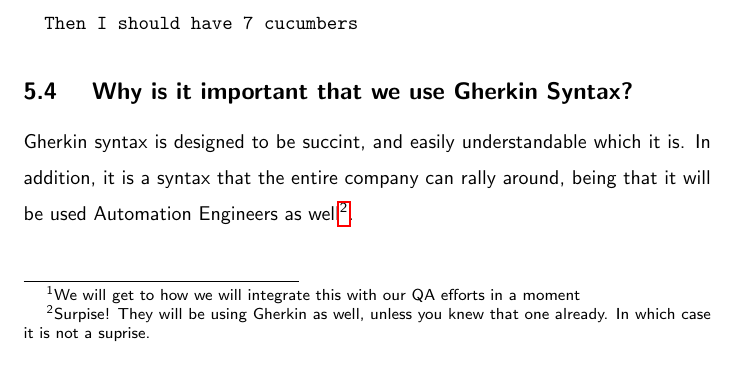
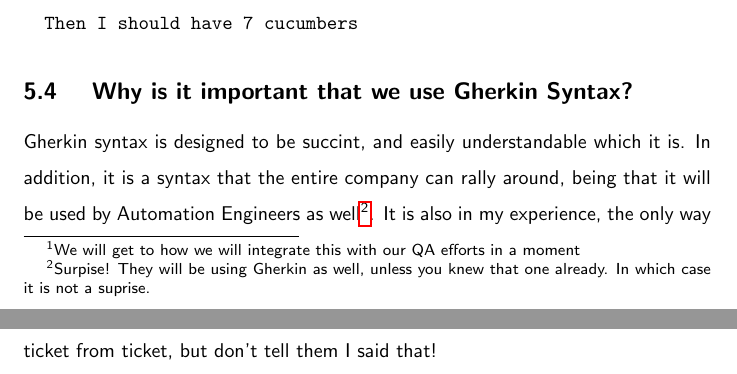
Before and after one commit to razroo/angular-content, a LaTeX document (main.tex, which reads ticket-creation/acceptance-criteria.tex): part of page 16 of 96 before the commit and two parts of pages 16 and 17 of 97 after it, the two joined at a grey line, cut so that both start at the same text. Compiled offline with pdfLaTeX.

Commit message:
Add a a little snippet on that it is only way to convince product what they should be doing.

```diff
--- a/ticket-creation/acceptance-criteria.tex
+++ b/ticket-creation/acceptance-criteria.tex
@@ -28,6 +28,8 @@ integrate this with our QA efforts in a moment}:
 \subsection{ Why is it important that we use Gherkin Syntax? }
 Gherkin syntax is designed to be succint, and easily understandable which it is.
 In addition, it is a syntax that the entire company can rally around, being that
-it will be used Automation Engineers as well\footnote{Surpise! They will be
+it will be used by Automation Engineers as well\footnote{Surpise! They will be
 using Gherkin as well, unless you knew that one already. In which case it is
-not a suprise.}.
+not a suprise.}. It is also in my experience, the only way to convince product
+to write acceptance criteria that actually stays the same from ticket from
+ticket, but don't tell them I said that!
```
